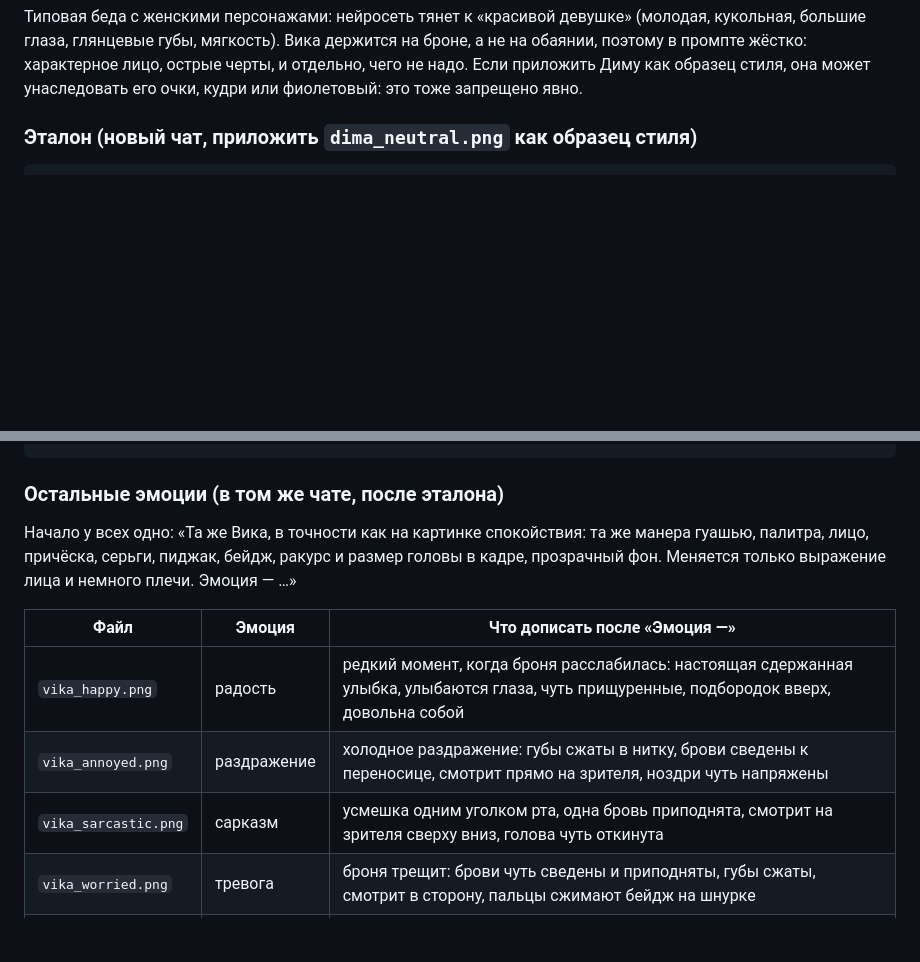
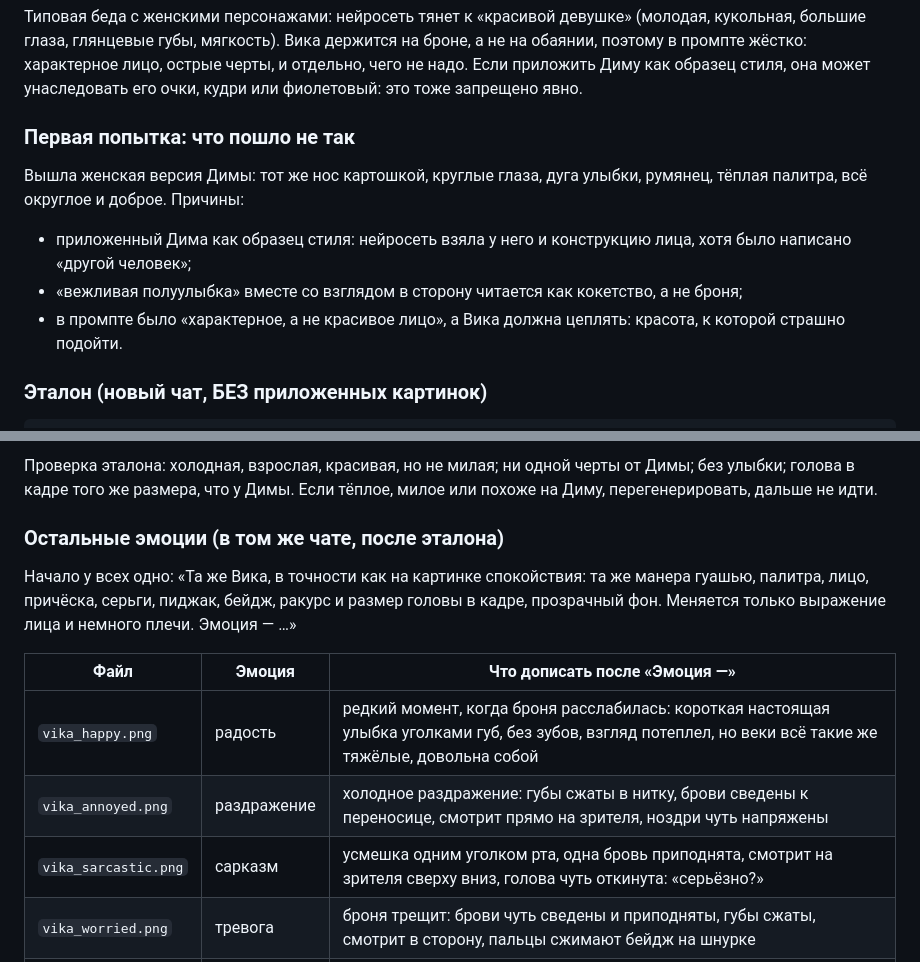
Before and after one commit to aragastmatb/teamleet, a Markdown page: docs/art_style_test.md, 2 parts joined by grey strips. Rendered like a GitHub page; blank space fills up the shorter version.

Commit message:
art_style_test: Vika's reference redone: cold, no Dima as a reference, no smile
Co-Authored-By: Claude Opus 5.5 <noreply@anthropic.com>

````diff
--- a/docs/art_style_test.md
+++ b/docs/art_style_test.md
@@ -97,6 +97,13 @@
 
 Типовая беда с женскими персонажами: нейросеть тянет к «красивой девушке» (молодая, кукольная, большие глаза, глянцевые губы, мягкость). Вика держится на броне, а не на обаянии, поэтому в промпте жёстко: характерное лицо, острые черты, и отдельно, чего не надо. Если приложить Диму как образец стиля, она может унаследовать его очки, кудри или фиолетовый: это тоже запрещено явно.
 
-### Эталон (новый чат, приложить `dima_neutral.png` как образец стиля)
+### Первая попытка: что пошло не так
+
+Вышла женская версия Димы: тот же нос картошкой, круглые глаза, дуга улыбки, румянец, тёплая палитра, всё округлое и доброе. Причины:
+- приложенный Дима как образец стиля: нейросеть взяла у него и конструкцию лица, хотя было написано «другой человек»;
+- «вежливая полуулыбка» вместе со взглядом в сторону читается как кокетство, а не броня;
+- в промпте было «характерное, а не красивое лицо», а Вика должна цеплять: красота, к которой страшно подойти.
+
+### Эталон (новый чат, БЕЗ приложенных картинок)
 
 ```
@@ -104,4 +111,6 @@
 ```
+
+Проверка эталона: холодная, взрослая, красивая, но не милая; ни одной черты от Димы; без улыбки; голова в кадре того же размера, что у Димы. Если тёплое, милое или похоже на Диму, перегенерировать, дальше не идти.
 
 ### Остальные эмоции (в том же чате, после эталона)
 
@@ -109,8 +118,8 @@
 
 | Файл | Эмоция | Что дописать после «Эмоция —» |
 |---|---|---|
-| `vika_happy.png` | радость | редкий момент, когда броня расслабилась: настоящая сдержанная улыбка, улыбаются глаза, чуть прищуренные, подбородок вверх, довольна собой |
+| `vika_happy.png` | радость | редкий момент, когда броня расслабилась: короткая настоящая улыбка уголками губ, без зубов, взгляд потеплел, но веки всё такие же тяжёлые, довольна собой |
 | `vika_annoyed.png` | раздражение | холодное раздражение: губы сжаты в нитку, брови сведены к переносице, смотрит прямо на зрителя, ноздри чуть напряжены |
-| `vika_sarcastic.png` | сарказм | усмешка одним уголком рта, одна бровь приподнята, смотрит на зрителя сверху вниз, голова чуть откинута |
+| `vika_sarcastic.png` | сарказм | усмешка одним уголком рта, одна бровь приподнята, смотрит на зрителя сверху вниз, голова чуть откинута: «серьёзно?» |
 | `vika_worried.png` | тревога | броня трещит: брови чуть сведены и приподняты, губы сжаты, смотрит в сторону, пальцы сжимают бейдж на шнурке |
 | `vika_sad.png` | грусть | держит лицо, но не может: взгляд опущен вниз и в сторону, уголки губ опущены, рот сжат, плечи чуть опустились |
````
Also changed, not shown: other parts of docs/art_style_test.md (+1 -1 lines).
